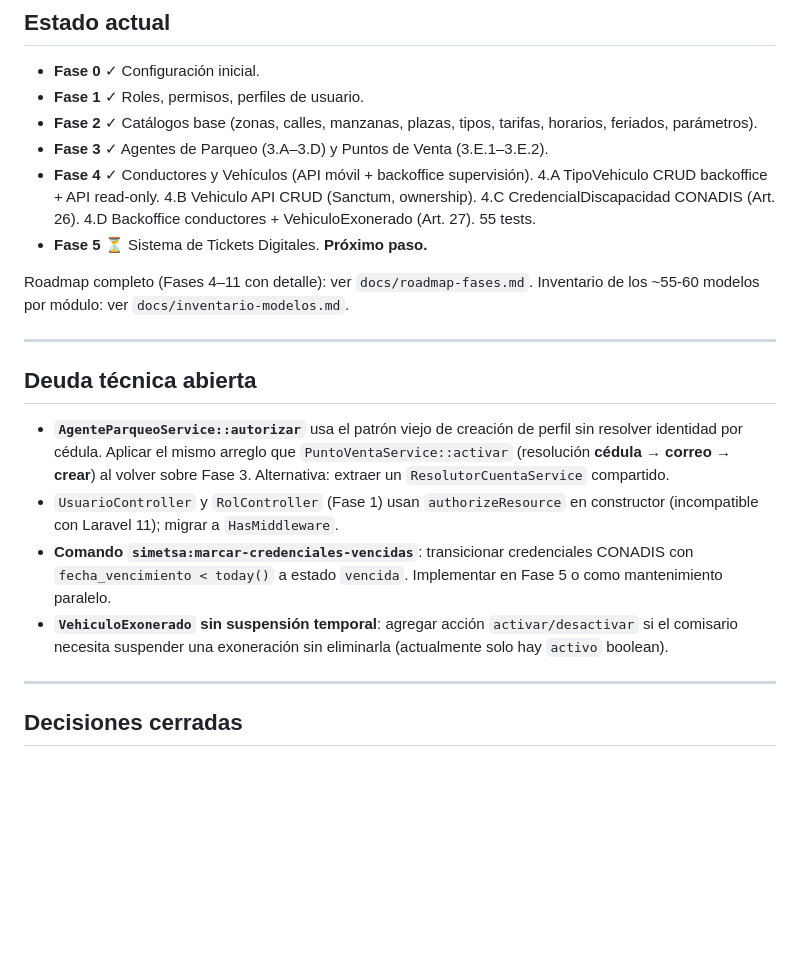
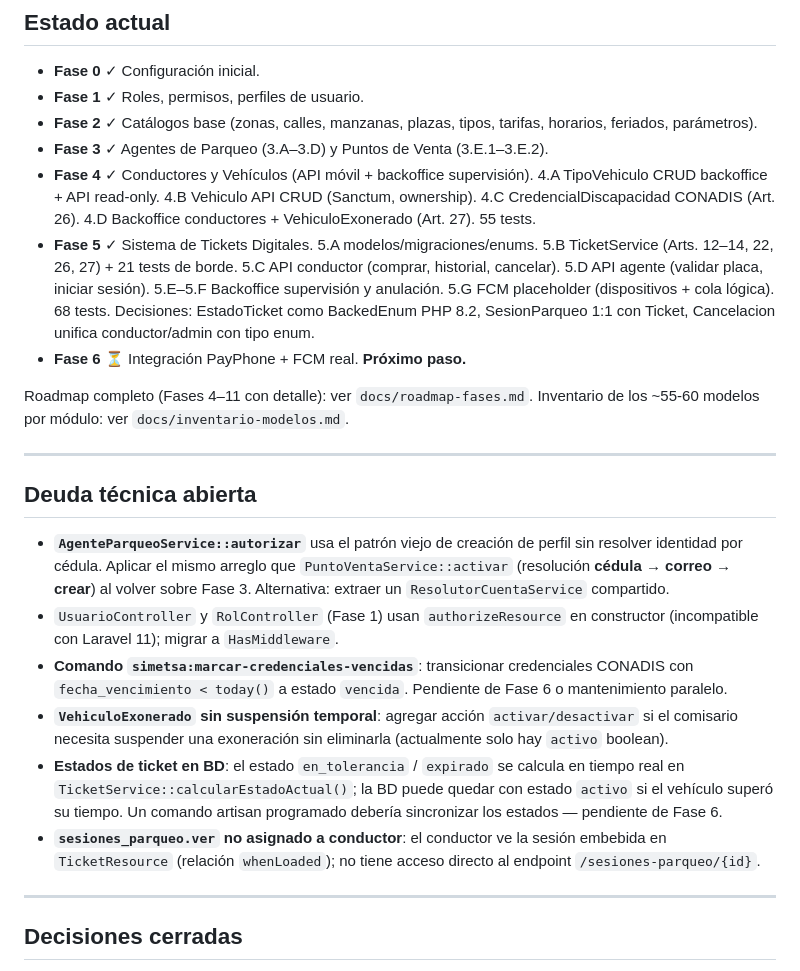
Before and after one commit to persontechnology/simetsa, a Markdown page: CLAUDE.md, the part around the change. Drawn GitHub-style; blank space fills up the shorter version.

```diff
--- a/CLAUDE.md
+++ b/CLAUDE.md
@@ -96,7 +96,8 @@ Cédulas válidas para tests: `1710034065`, `1102345677`. En tests de activació
 - **Fase 2** ✓ Catálogos base (zonas, calles, manzanas, plazas, tipos, tarifas, horarios, feriados, parámetros).
 - **Fase 3** ✓ Agentes de Parqueo (3.A–3.D) y Puntos de Venta (3.E.1–3.E.2).
 - **Fase 4** ✓ Conductores y Vehículos (API móvil + backoffice supervisión). 4.A TipoVehiculo CRUD backoffice + API read-only. 4.B Vehiculo API CRUD (Sanctum, ownership). 4.C CredencialDiscapacidad CONADIS (Art. 26). 4.D Backoffice conductores + VehiculoExonerado (Art. 27). 55 tests.
-- **Fase 5** ⏳ Sistema de Tickets Digitales. **Próximo paso.**
+- **Fase 5** ✓ Sistema de Tickets Digitales. 5.A modelos/migraciones/enums. 5.B TicketService (Arts. 12–14, 22, 26, 27) + 21 tests de borde. 5.C API conductor (comprar, historial, cancelar). 5.D API agente (validar placa, iniciar sesión). 5.E–5.F Backoffice supervisión y anulación. 5.G FCM placeholder (dispositivos + cola lógica). 68 tests. Decisiones: EstadoTicket como BackedEnum PHP 8.2, SesionParqueo 1:1 con Ticket, Cancelacion unifica conductor/admin con tipo enum.
+- **Fase 6** ⏳ Integración PayPhone + FCM real. **Próximo paso.**
 
 Roadmap completo (Fases 4–11 con detalle): ver `docs/roadmap-fases.md`.
 Inventario de los ~55-60 modelos por módulo: ver `docs/inventario-modelos.md`.
@@ -107,8 +108,10 @@ Inventario de los ~55-60 modelos por módulo: ver `docs/inventario-modelos.md`.
 
 - **`AgenteParqueoService::autorizar`** usa el patrón viejo de creación de perfil sin resolver identidad por cédula. Aplicar el mismo arreglo que `PuntoVentaService::activar` (resolución **cédula → correo → crear**) al volver sobre Fase 3. Alternativa: extraer un `ResolutorCuentaService` compartido.
 - `UsuarioController` y `RolController` (Fase 1) usan `authorizeResource` en constructor (incompatible con Laravel 11); migrar a `HasMiddleware`.
-- **Comando `simetsa:marcar-credenciales-vencidas`**: transicionar credenciales CONADIS con `fecha_vencimiento < today()` a estado `vencida`. Implementar en Fase 5 o como mantenimiento paralelo.
+- **Comando `simetsa:marcar-credenciales-vencidas`**: transicionar credenciales CONADIS con `fecha_vencimiento < today()` a estado `vencida`. Pendiente de Fase 6 o mantenimiento paralelo.
 - **`VehiculoExonerado` sin suspensión temporal**: agregar acción `activar/desactivar` si el comisario necesita suspender una exoneración sin eliminarla (actualmente solo hay `activo` boolean).
+- **Estados de ticket en BD**: el estado `en_tolerancia` / `expirado` se calcula en tiempo real en `TicketService::calcularEstadoActual()`; la BD puede quedar con estado `activo` si el vehículo superó su tiempo. Un comando artisan programado debería sincronizar los estados — pendiente de Fase 6.
+- **`sesiones_parqueo.ver` no asignado a conductor**: el conductor ve la sesión embebida en `TicketResource` (relación `whenLoaded`); no tiene acceso directo al endpoint `/sesiones-parqueo/{id}`.
 
 ---
 
```
Also changed, not shown: docs/roadmap-fases.md (+17 -7 lines).
